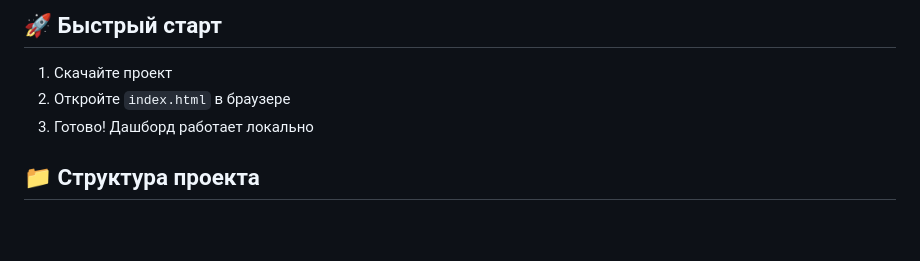
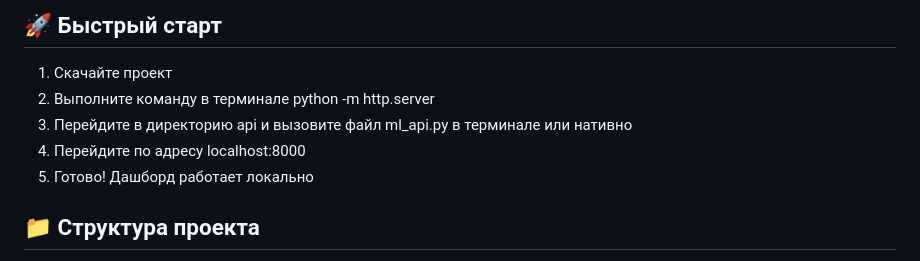
Before and after one commit to doctorFrankinshtane/seller_project, a Markdown page: README.md, the part around the change. Rendered like a GitHub page; blank space fills up the shorter version.

```diff
--- a/README.md
+++ b/README.md
@@ -7,8 +7,10 @@
 ## 🚀 Быстрый старт
 
 1. Скачайте проект
-2. Откройте `index.html` в браузере
-3. Готово! Дашборд работает локально
+2. Выполните команду в терминале python -m http.server
+3. Перейдите в директорию api и вызовите файл ml_api.py в терминале или нативно
+4. Перейдите по адресу localhost:8000
+5. Готово! Дашборд работает локально
 
 ## 📁 Структура проекта
 
```
